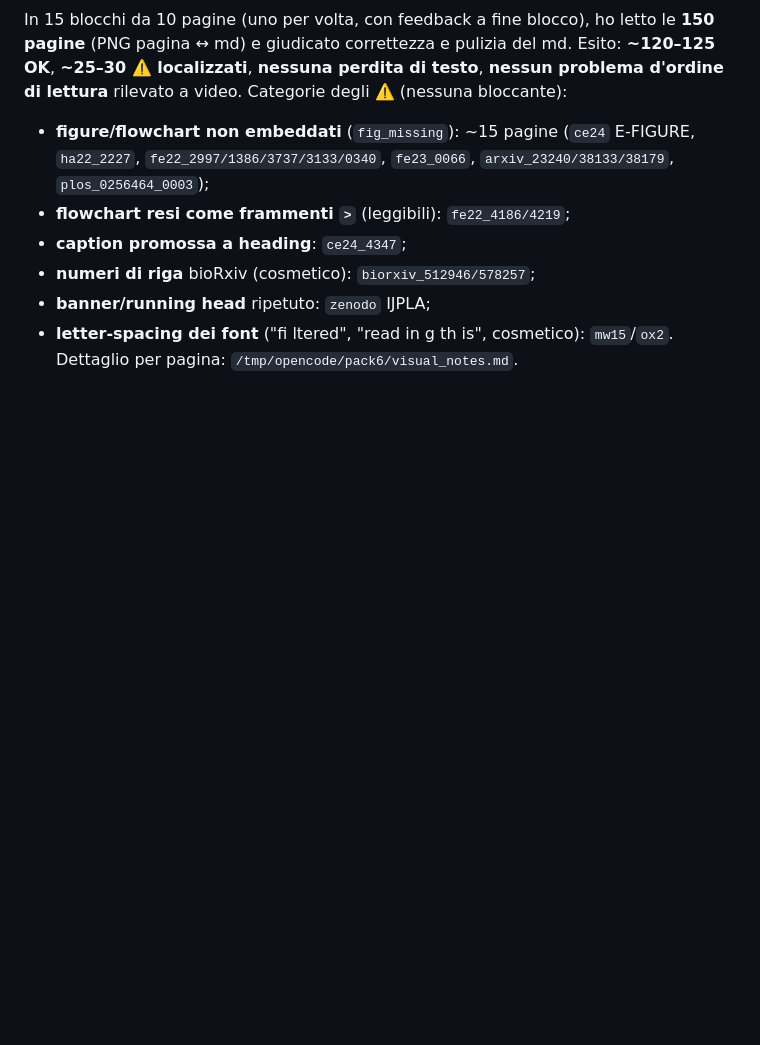
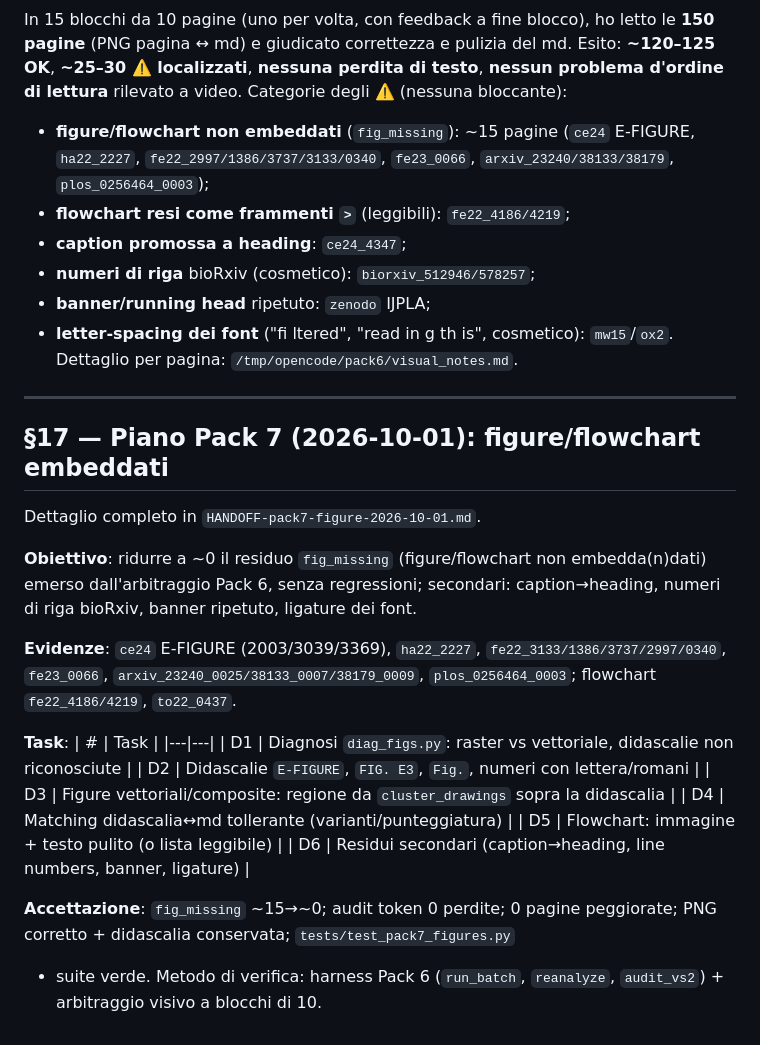
Before and after one commit to vigliafg/noesis-pdf-reader-lite, a Markdown page: PIANO-fix-layout-2026-09-29.md, the part around the change. Rendered like a GitHub page; blank space fills up the shorter version.

```diff
--- a/PIANO-fix-layout-2026-09-29.md
+++ b/PIANO-fix-layout-2026-09-29.md
@@ -926,3 +926,32 @@ Categorie degli ⚠️ (nessuna bloccante):
 - **letter-spacing dei font** ("fi ltered", "read in g th is", cosmetico):
   `mw15`/`ox2`.
 Dettaglio per pagina: `/tmp/opencode/pack6/visual_notes.md`.
+
+---
+
+## §17 — Piano Pack 7 (2026-10-01): figure/flowchart embeddati
+
+Dettaglio completo in `HANDOFF-pack7-figure-2026-10-01.md`.
+
+**Obiettivo**: ridurre a ~0 il residuo `fig_missing` (figure/flowchart non
+embedda(n)dati) emerso dall'arbitraggio Pack 6, senza regressioni; secondari:
+caption→heading, numeri di riga bioRxiv, banner ripetuto, ligature dei font.
+
+**Evidenze**: `ce24` E-FIGURE (2003/3039/3369), `ha22_2227`,
+`fe22_3133/1386/3737/2997/0340`, `fe23_0066`, `arxiv_23240_0025/38133_0007/38179_0009`,
+`plos_0256464_0003`; flowchart `fe22_4186/4219`, `to22_0437`.
+
+**Task**:
+| # | Task |
+|---|---|
+| D1 | Diagnosi `diag_figs.py`: raster vs vettoriale, didascalie non riconosciute |
+| D2 | Didascalie `E-FIGURE`, `FIG. E3`, `Fig.`, numeri con lettera/romani |
+| D3 | Figure vettoriali/composite: regione da `cluster_drawings` sopra la didascalia |
+| D4 | Matching didascalia↔md tollerante (varianti/punteggiatura) |
+| D5 | Flowchart: immagine + testo pulito (o lista leggibile) |
+| D6 | Residui secondari (caption→heading, line numbers, banner, ligature) |
+
+**Accettazione**: `fig_missing` ~15→~0; audit token 0 perdite; 0 pagine
+peggiorate; PNG corretto + didascalia conservata; `tests/test_pack7_figures.py`
++ suite verde. Metodo di verifica: harness Pack 6 (`run_batch`, `reanalyze`,
+`audit_vs2`) + arbitraggio visivo a blocchi di 10.
```
Also changed, not shown: HANDOFF-pack7-figure-2026-10-01.md (added, +98 -0 lines).
